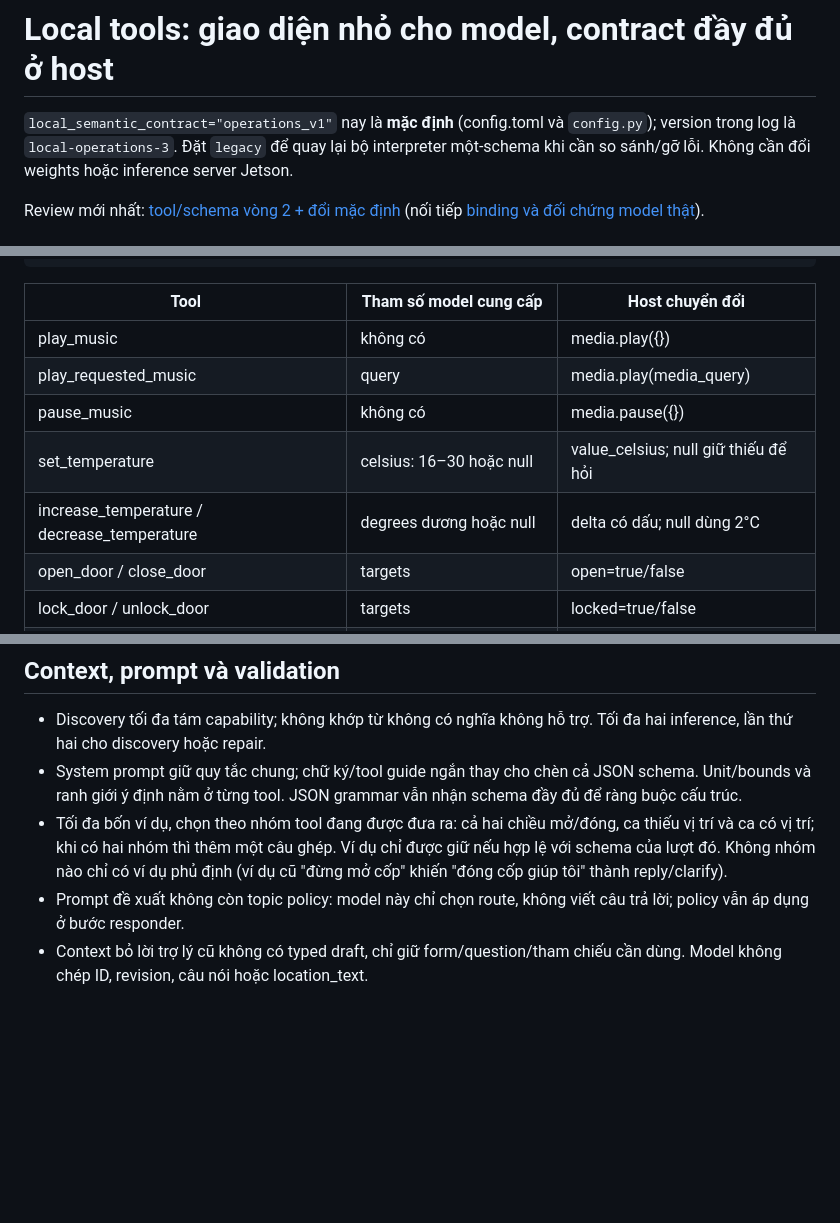
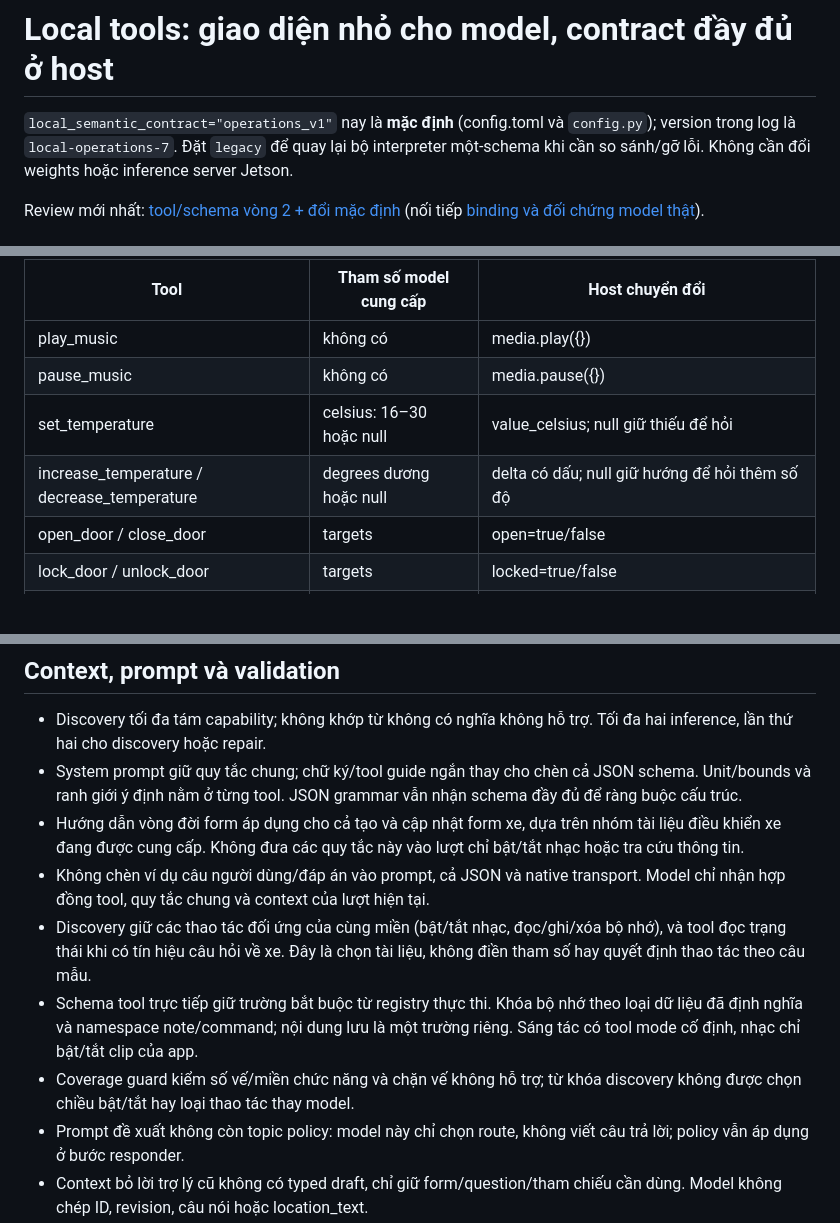
Before and after one commit to hungdinh82/p-126-public-deploy, a Markdown page: docs/local_tool_pipeline.md, 3 parts joined by grey strips. Drawn GitHub-style; blank space fills up the shorter version.

```diff
--- a/docs/local_tool_pipeline.md
+++ b/docs/local_tool_pipeline.md
@@ -1,7 +1,7 @@
 # Local tools: giao diện nhỏ cho model, contract đầy đủ ở host
 
 `local_semantic_contract="operations_v1"` nay là **mặc định** (config.toml và
-`config.py`); version trong log là `local-operations-3`. Đặt `legacy` để quay lại
+`config.py`); version trong log là `local-operations-7`. Đặt `legacy` để quay lại
 bộ interpreter một-schema khi cần so sánh/gỡ lỗi. Không cần đổi weights hoặc
 inference server Jetson.
 
@@ -21,10 +21,9 @@ Ví dụ output gốc:
 | Tool | Tham số model cung cấp | Host chuyển đổi |
 |---|---|---|
 | play_music | không có | media.play({}) |
-| play_requested_music | query | media.play(media_query) |
 | pause_music | không có | media.pause({}) |
 | set_temperature | celsius: 16–30 hoặc null | value_celsius; null giữ thiếu để hỏi |
-| increase_temperature / decrease_temperature | degrees dương hoặc null | delta có dấu; null dùng 2°C |
+| increase_temperature / decrease_temperature | degrees dương hoặc null | delta có dấu; null giữ hướng để hỏi thêm số độ |
 | open_door / close_door | targets | open=true/false |
 | lock_door / unlock_door | targets | locked=true/false |
 | raise_window / lower_window | targets | độ mở 0/100 |
@@ -62,10 +100,19 @@ Runner hiện xuất semantic với exclude_none/exclude_defaults và ghi rõ
 - System prompt giữ quy tắc chung; chữ ký/tool guide ngắn thay cho chèn cả JSON
   schema. Unit/bounds và ranh giới ý định nằm ở từng tool. JSON grammar vẫn nhận
   schema đầy đủ để ràng buộc cấu trúc.
-- Tối đa bốn ví dụ, chọn theo nhóm tool đang được đưa ra: cả hai chiều mở/đóng, ca
-  thiếu vị trí và ca có vị trí; khi có hai nhóm thì thêm một câu ghép. Ví dụ chỉ được
-  giữ nếu hợp lệ với schema của lượt đó. Không nhóm nào chỉ có ví dụ phủ định (ví dụ
-  cũ "đừng mở cốp" khiến "đóng cốp giúp tôi" thành reply/clarify).
+- Hướng dẫn vòng đời form áp dụng cho cả tạo và cập nhật form xe, dựa trên
+  nhóm tài liệu điều khiển xe đang được cung cấp. Không đưa các quy tắc này vào lượt chỉ bật/tắt nhạc
+  hoặc tra cứu thông tin.
+- Không chèn ví dụ câu người dùng/đáp án vào prompt, cả JSON và native transport.
+  Model chỉ nhận hợp đồng tool, quy tắc chung và context của lượt hiện tại.
+- Discovery giữ các thao tác đối ứng của cùng miền (bật/tắt nhạc, đọc/ghi/xóa
+  bộ nhớ), và tool đọc trạng thái khi có tín hiệu câu hỏi về xe. Đây là chọn tài liệu,
+  không điền tham số hay quyết định thao tác theo câu mẫu.
+- Schema tool trực tiếp giữ trường bắt buộc từ registry thực thi. Khóa bộ nhớ
+  theo loại dữ liệu đã định nghĩa và namespace note/command; nội dung lưu là
+  một trường riêng. Sáng tác có tool mode cố định, nhạc chỉ bật/tắt clip của app.
+- Coverage guard kiểm số vế/miền chức năng và chặn vế không hỗ trợ; từ khóa
+  discovery không được chọn chiều bật/tắt hay loại thao tác thay model.
 - Prompt đề xuất không còn topic policy: model này chỉ chọn route, không viết câu trả
   lời; policy vẫn áp dụng ở bước responder.
 - Context bỏ lời trợ lý cũ không có typed draft, chỉ giữ form/question/tham chiếu
```
Also changed, not shown: other parts of docs/local_tool_pipeline.md (+39 -6 lines).
